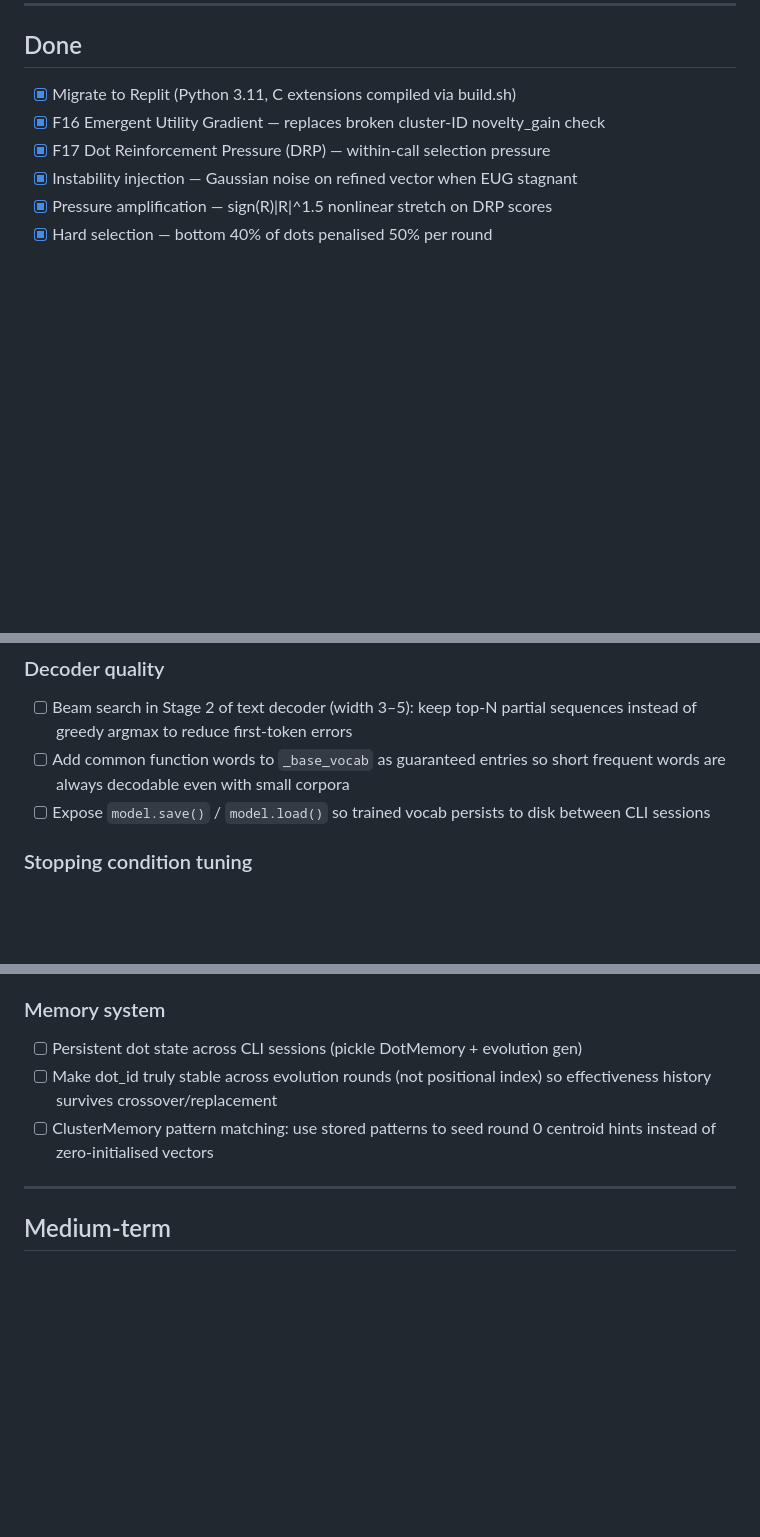
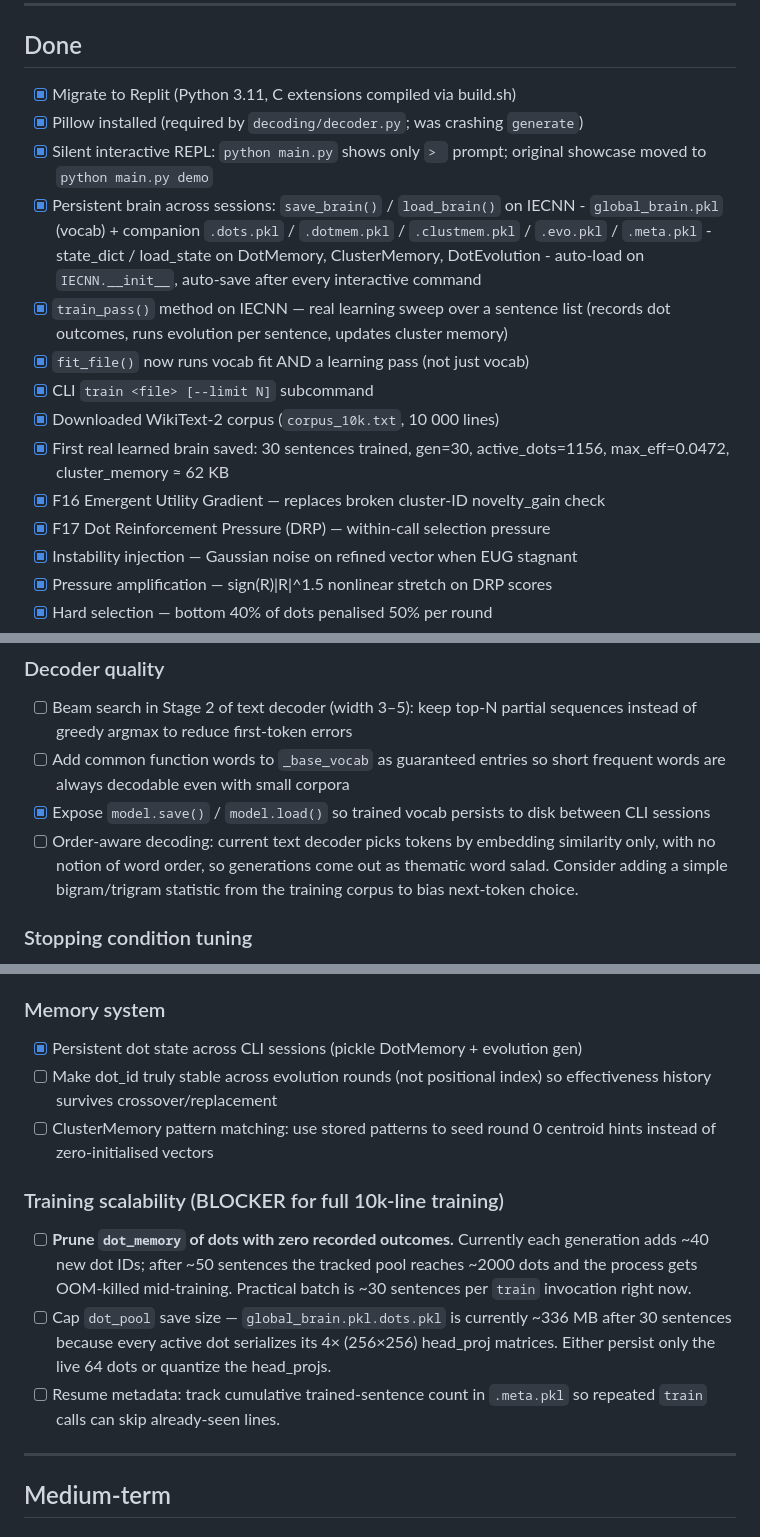
Before and after one commit to Tolu23456/IECNN, a Markdown page: plans.md, 3 parts joined by grey strips. Rendered like a GitHub page; blank space fills up the shorter version.

Commit message:
Update project plans and progress documentation
Update `plans.md` to reflect completed tasks including Pillow installation, silent REPL, persistent brain functionality, and new training methods, alongside new sections for training scalability blockers and decoder improvements.

Replit-Commit-Author: Agent
Replit-Commit-Session-Id: ac31809f-af23-48b5-a5d1-c65e4df360c5
Replit-Commit-Checkpoint-Type: full_checkpoint
Replit-Commit-Event-Id: bc00e504-7655-46cd-9279-8138ace9cc15
Replit-Helium-Checkpoint-Created: true

```diff
--- a/plans.md
+++ b/plans.md
@@ -7,6 +7,20 @@ Tracked ideas, fixes, and features. Mark items done with [x] as work completes.
 ## Done
 
 - [x] Migrate to Replit (Python 3.11, C extensions compiled via build.sh)
+- [x] Pillow installed (required by `decoding/decoder.py`; was crashing `generate`)
+- [x] Silent interactive REPL: `python main.py` shows only `> ` prompt; original showcase moved to `python main.py demo`
+- [x] Persistent brain across sessions: `save_brain()` / `load_brain()` on IECNN
+      - `global_brain.pkl` (vocab) + companion `.dots.pkl` / `.dotmem.pkl` /
+        `.clustmem.pkl` / `.evo.pkl` / `.meta.pkl`
+      - state_dict / load_state on DotMemory, ClusterMemory, DotEvolution
+      - auto-load on `IECNN.__init__`, auto-save after every interactive command
+- [x] `train_pass()` method on IECNN — real learning sweep over a sentence list
+      (records dot outcomes, runs evolution per sentence, updates cluster memory)
+- [x] `fit_file()` now runs vocab fit AND a learning pass (not just vocab)
+- [x] CLI `train <file> [--limit N]` subcommand
+- [x] Downloaded WikiText-2 corpus (`corpus_10k.txt`, 10 000 lines)
+- [x] First real learned brain saved: 30 sentences trained,
+      gen=30, active_dots=1156, max_eff=0.0472, cluster_memory ≈ 62 KB
 - [x] F16 Emergent Utility Gradient — replaces broken cluster-ID novelty_gain check
 - [x] F17 Dot Reinforcement Pressure (DRP) — within-call selection pressure
 - [x] Instability injection — Gaussian noise on refined vector when EUG stagnant
@@ -43,7 +57,8 @@ Tracked ideas, fixes, and features. Mark items done with [x] as work completes.
 ### Decoder quality
 - [ ] Beam search in Stage 2 of text decoder (width 3–5): keep top-N partial sequences instead of greedy argmax to reduce first-token errors
 - [ ] Add common function words to `_base_vocab` as guaranteed entries so short frequent words are always decodable even with small corpora
-- [ ] Expose `model.save()` / `model.load()` so trained vocab persists to disk between CLI sessions
+- [x] Expose `model.save()` / `model.load()` so trained vocab persists to disk between CLI sessions
+- [ ] Order-aware decoding: current text decoder picks tokens by embedding similarity only, with no notion of word order, so generations come out as thematic word salad. Consider adding a simple bigram/trigram statistic from the training corpus to bias next-token choice.
 
 ### Stopping condition tuning
 - [ ] Dynamic EUG threshold: scale threshold with round number
@@ -58,11 +73,23 @@ Tracked ideas, fixes, and features. Mark items done with [x] as work completes.
       temporal dots
 
 ### Memory system
-- [ ] Persistent dot state across CLI sessions (pickle DotMemory + evolution gen)
+- [x] Persistent dot state across CLI sessions (pickle DotMemory + evolution gen)
 - [ ] Make dot_id truly stable across evolution rounds (not positional index)
       so effectiveness history survives crossover/replacement
 - [ ] ClusterMemory pattern matching: use stored patterns to seed round 0
       centroid hints instead of zero-initialised vectors
+
+### Training scalability (BLOCKER for full 10k-line training)
+- [ ] **Prune `dot_memory` of dots with zero recorded outcomes.** Currently each
+      generation adds ~40 new dot IDs; after ~50 sentences the tracked pool
+      reaches ~2000 dots and the process gets OOM-killed mid-training.
+      Practical batch is ~30 sentences per `train` invocation right now.
+- [ ] Cap `dot_pool` save size — `global_brain.pkl.dots.pkl` is currently
+      ~336 MB after 30 sentences because every active dot serializes its
+      4× (256×256) head_proj matrices. Either persist only the live 64 dots
+      or quantize the head_projs.
+- [ ] Resume metadata: track cumulative trained-sentence count in `.meta.pkl`
+      so repeated `train` calls can skip already-seen lines.
 
 ---
 
```
